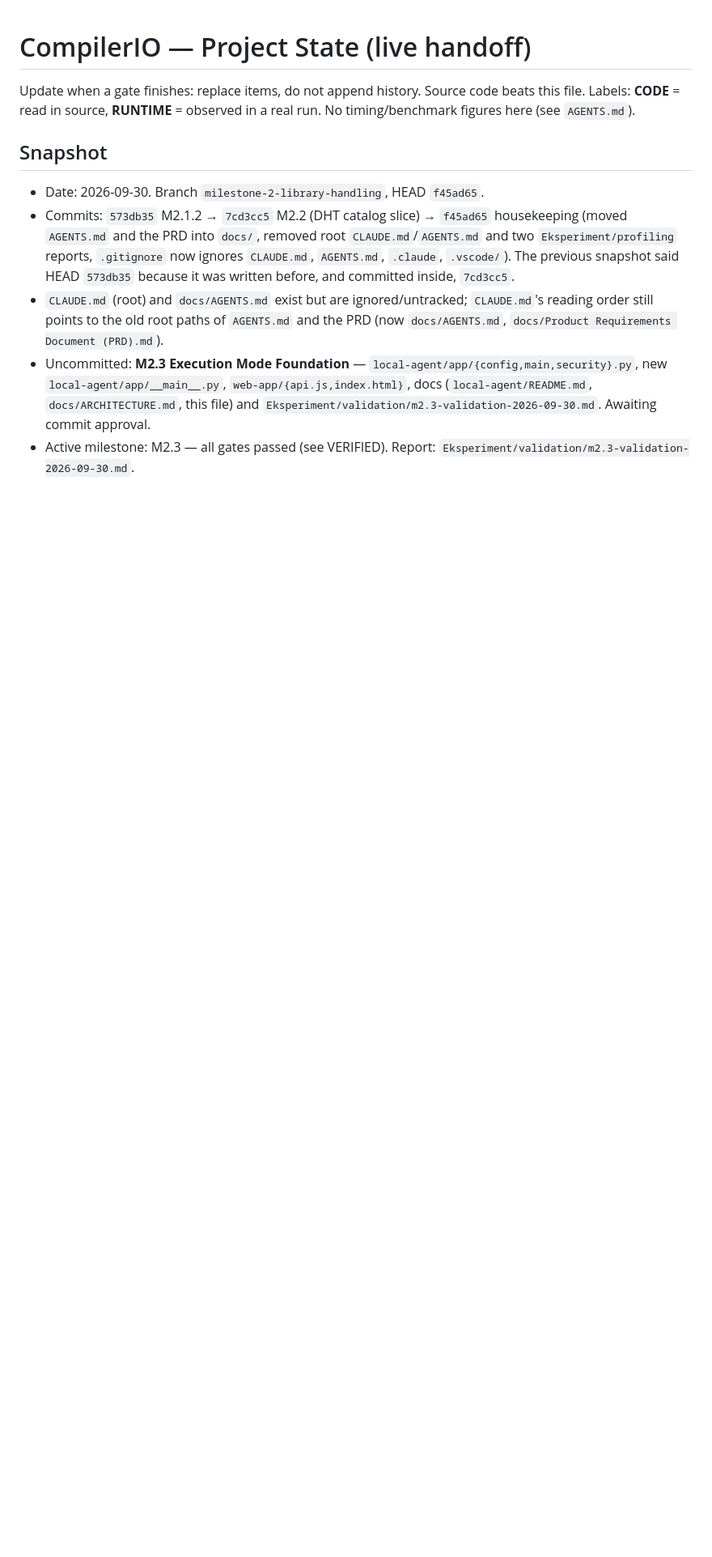
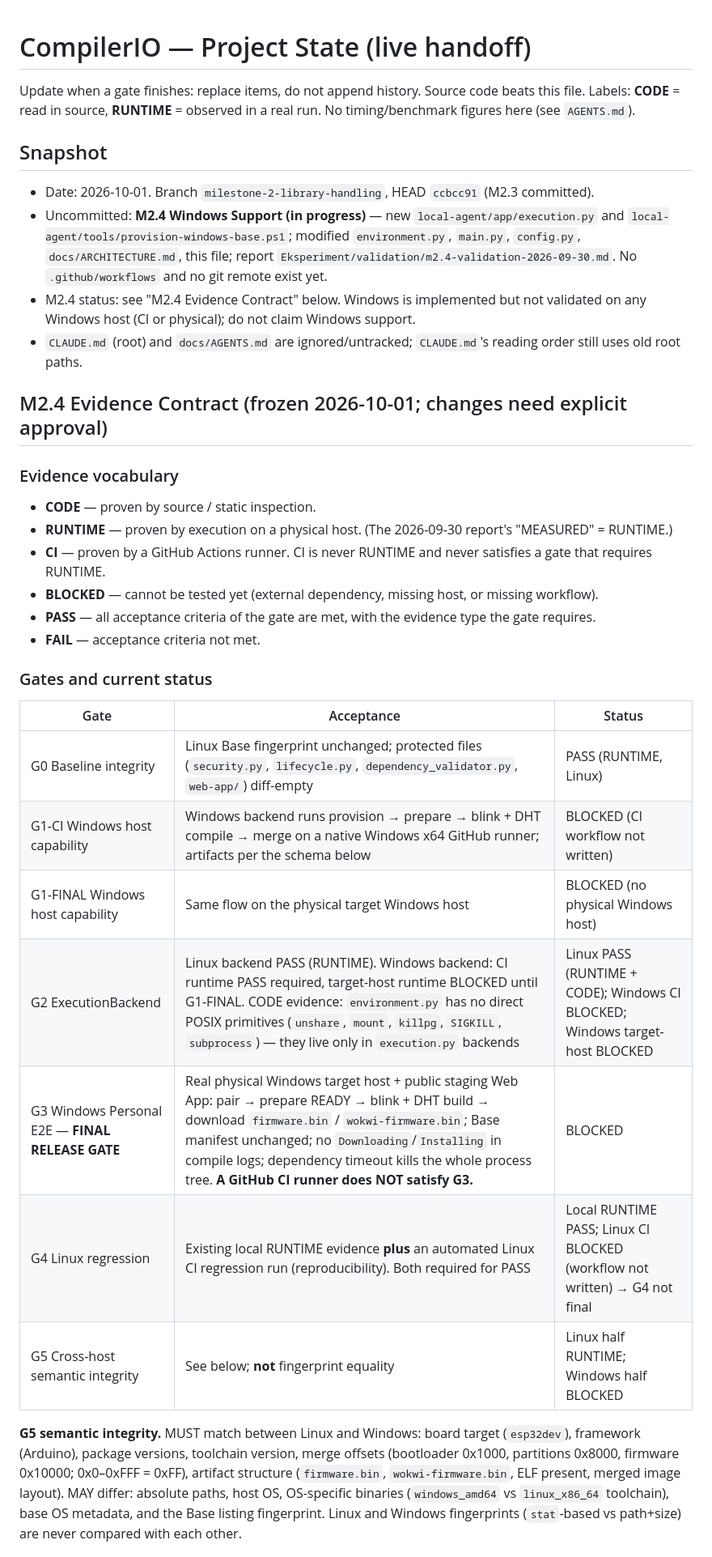
Before and after one commit to LTHLabs/CompilerIO, a Markdown page: docs/PROJECT_STATE.md, the part around one of its changes. Shown at 81% size. Drawn GitHub-style; blank space fills up the shorter version.

Commit message:
docs: freeze M2.4 evidence contract and artifact schema
Co-Authored-By: Claude Sonnet 5.5 <noreply@anthropic.com>

```diff
--- a/docs/PROJECT_STATE.md
+++ b/docs/PROJECT_STATE.md
@@ -4,14 +4,38 @@ Update when a gate finishes: replace items, do not append history. Source code b
 Labels: **CODE** = read in source, **RUNTIME** = observed in a real run. No timing/benchmark figures here (see `AGENTS.md`).
 
 ## Snapshot
-- Date: 2026-09-30. Branch `milestone-2-library-handling`, HEAD `f45ad65`.
-- Commits: `573db35` M2.1.2 → `7cd3cc5` M2.2 (DHT catalog slice) → `f45ad65` housekeeping (moved `AGENTS.md` and the PRD into
-  `docs/`, removed root `CLAUDE.md`/`AGENTS.md` and two `Eksperiment/profiling` reports, `.gitignore` now ignores `CLAUDE.md`,
-  `AGENTS.md`, `.claude`, `.vscode/`). The previous snapshot said HEAD `573db35` because it was written before, and committed inside,
-  `7cd3cc5`.
-- `CLAUDE.md` (root) and `docs/AGENTS.md` exist but are ignored/untracked; `CLAUDE.md`'s reading order still points to the old root
-  paths of `AGENTS.md` and the PRD (now `docs/AGENTS.md`, `docs/Product Requirements Document (PRD).md`).
-- Uncommitted: **M2.3 Execution Mode Foundation** — `local-agent/app/{config,main,security}.py`, new `local-agent/app/__main__.py`,
-  `web-app/{api.js,index.html}`, docs (`local-agent/README.md`, `docs/ARCHITECTURE.md`, this file) and
-  `Eksperiment/validation/m2.3-validation-2026-09-30.md`. Awaiting commit approval.
-- Active milestone: M2.3 — all gates passed (see VERIFIED). Report: `Eksperiment/validation/m2.3-validation-2026-09-30.md`.
+- Date: 2026-10-01. Branch `milestone-2-library-handling`, HEAD `ccbcc91` (M2.3 committed).
+- Uncommitted: **M2.4 Windows Support (in progress)** — new `local-agent/app/execution.py` and
+  `local-agent/tools/provision-windows-base.ps1`; modified `environment.py`, `main.py`, `config.py`, `docs/ARCHITECTURE.md`, this file;
+  report `Eksperiment/validation/m2.4-validation-2026-09-30.md`. No `.github/workflows` and no git remote exist yet.
+- M2.4 status: see "M2.4 Evidence Contract" below. Windows is implemented but not validated on any Windows host (CI or physical);
+  do not claim Windows support.
+- `CLAUDE.md` (root) and `docs/AGENTS.md` are ignored/untracked; `CLAUDE.md`'s reading order still uses old root paths.
+
+## M2.4 Evidence Contract (frozen 2026-10-01; changes need explicit approval)
+
+### Evidence vocabulary
+- **CODE** — proven by source / static inspection.
+- **RUNTIME** — proven by execution on a physical host. (The 2026-09-30 report's "MEASURED" = RUNTIME.)
+- **CI** — proven by a GitHub Actions runner. CI is never RUNTIME and never satisfies a gate that requires RUNTIME.
+- **BLOCKED** — cannot be tested yet (external dependency, missing host, or missing workflow).
+- **PASS** — all acceptance criteria of the gate are met, with the evidence type the gate requires.
+- **FAIL** — acceptance criteria not met.
+
+### Gates and current status
+| Gate | Acceptance | Status |
+|---|---|---|
+| G0 Baseline integrity | Linux Base fingerprint unchanged; protected files (`security.py`, `lifecycle.py`, `dependency_validator.py`, `web-app/`) diff-empty | PASS (RUNTIME, Linux) |
+| G1-CI Windows host capability | Windows backend runs provision → prepare → blink + DHT compile → merge on a native Windows x64 GitHub runner; artifacts per the schema below | BLOCKED (CI workflow not written) |
+| G1-FINAL Windows host capability | Same flow on the physical target Windows host | BLOCKED (no physical Windows host) |
+| G2 ExecutionBackend | Linux backend PASS (RUNTIME). Windows backend: CI runtime PASS required, target-host runtime BLOCKED until G1-FINAL. CODE evidence: `environment.py` has no direct POSIX primitives (`unshare`, `mount`, `killpg`, `SIGKILL`, `subprocess`) — they live only in `execution.py` backends | Linux PASS (RUNTIME + CODE); Windows CI BLOCKED; Windows target-host BLOCKED |
+| G3 Windows Personal E2E — **FINAL RELEASE GATE** | Real physical Windows target host + public staging Web App: pair → prepare READY → blink + DHT build → download `firmware.bin` / `wokwi-firmware.bin`; Base manifest unchanged; no `Downloading`/`Installing` in compile logs; dependency timeout kills the whole process tree. **A GitHub CI runner does NOT satisfy G3.** | BLOCKED |
+| G4 Linux regression | Existing local RUNTIME evidence **plus** an automated Linux CI regression run (reproducibility). Both required for PASS | Local RUNTIME PASS; Linux CI BLOCKED (workflow not written) → G4 not final |
+| G5 Cross-host semantic integrity | See below; **not** fingerprint equality | Linux half RUNTIME; Windows half BLOCKED |
+
+**G5 semantic integrity.** MUST match between Linux and Windows: board target (`esp32dev`), framework (Arduino), package versions,
+toolchain version, merge offsets (bootloader 0x1000, partitions 0x8000, firmware 0x10000; 0x0–0xFFF = 0xFF), artifact structure
+(`firmware.bin`, `wokwi-firmware.bin`, ELF present, merged image layout). MAY differ: absolute paths, host OS, OS-specific binaries
+(`windows_amd64` vs `linux_x86_64` toolchain), base OS metadata, and the Base listing fingerprint. Linux and Windows fingerprints
+(`stat`-based vs path+size) are never compared with each other.
+
```
Also changed, not shown: other parts of docs/PROJECT_STATE.md (+23 -4 lines).
